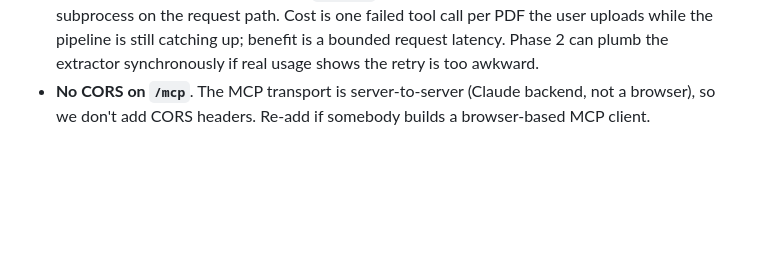
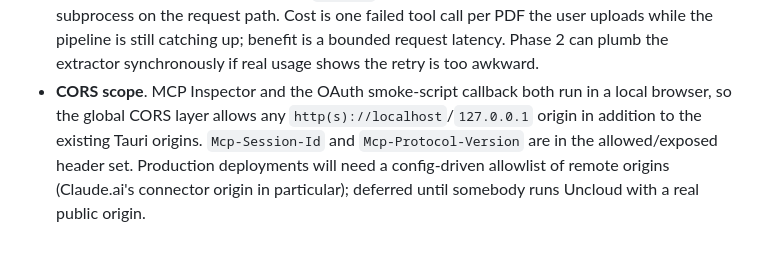
Before and after one commit to decaychain/uncloud, a Markdown page: docs/mcp.md, the part around the change. GitHub-like rendering; blank space fills up the shorter version.

Commit message:
docs/mcp: update CORS section to match the localhost-allow predicate

```diff
--- a/docs/mcp.md
+++ b/docs/mcp.md
@@ -425,6 +425,11 @@ the recommended tool by the spec maintainers.
   catching up; benefit is a bounded request latency. Phase 2 can plumb
   the extractor synchronously if real usage shows the retry is too
   awkward.
-- **No CORS on `/mcp`**. The MCP transport is server-to-server (Claude
-  backend, not a browser), so we don't add CORS headers. Re-add if
-  somebody builds a browser-based MCP client.
+- **CORS scope**. MCP Inspector and the OAuth smoke-script callback
+  both run in a local browser, so the global CORS layer allows any
+  `http(s)://localhost`/`127.0.0.1` origin in addition to the existing
+  Tauri origins. `Mcp-Session-Id` and `Mcp-Protocol-Version` are in
+  the allowed/exposed header set. Production deployments will need a
+  config-driven allowlist of remote origins (Claude.ai's connector
+  origin in particular); deferred until somebody runs Uncloud with a
+  real public origin.
```
